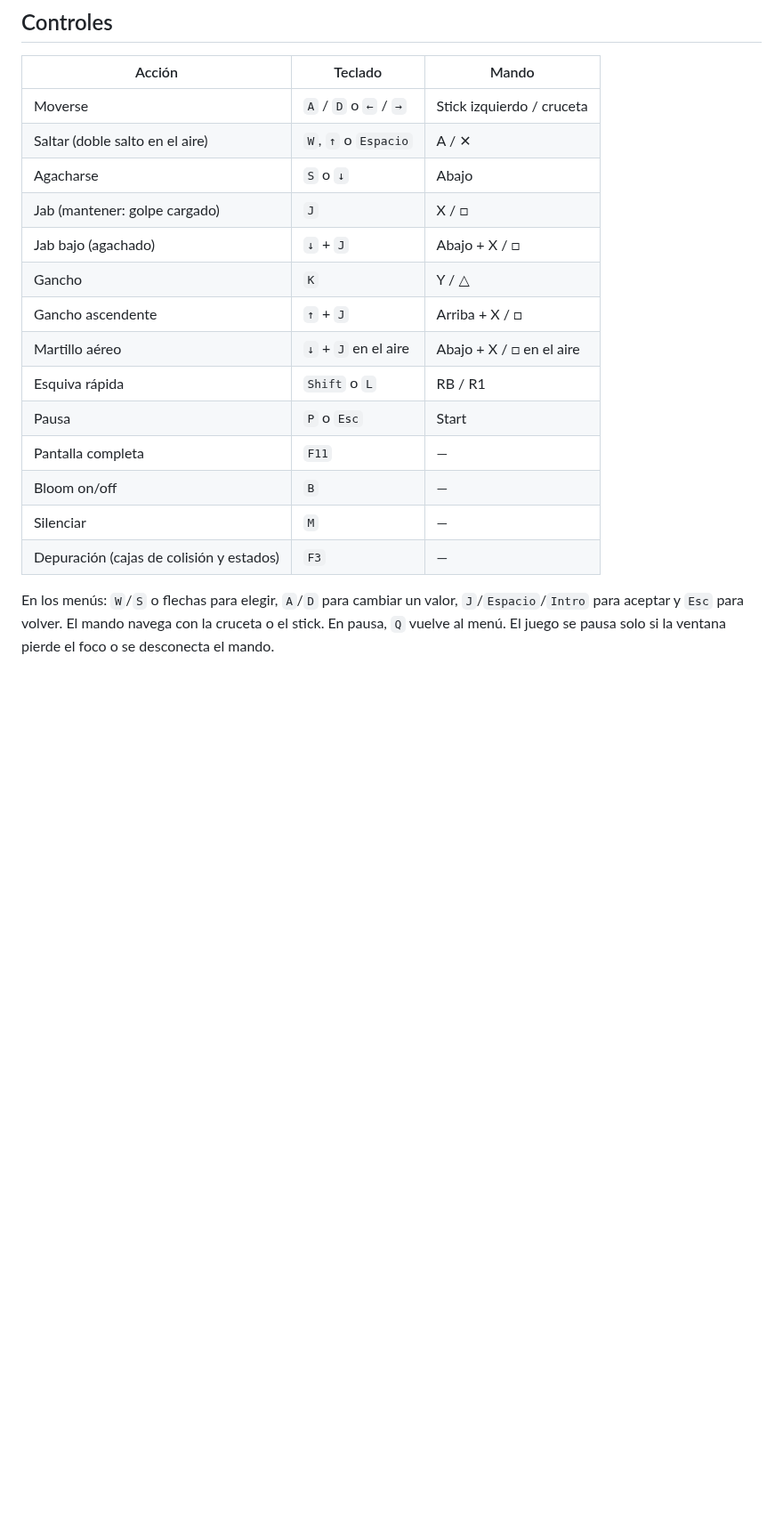
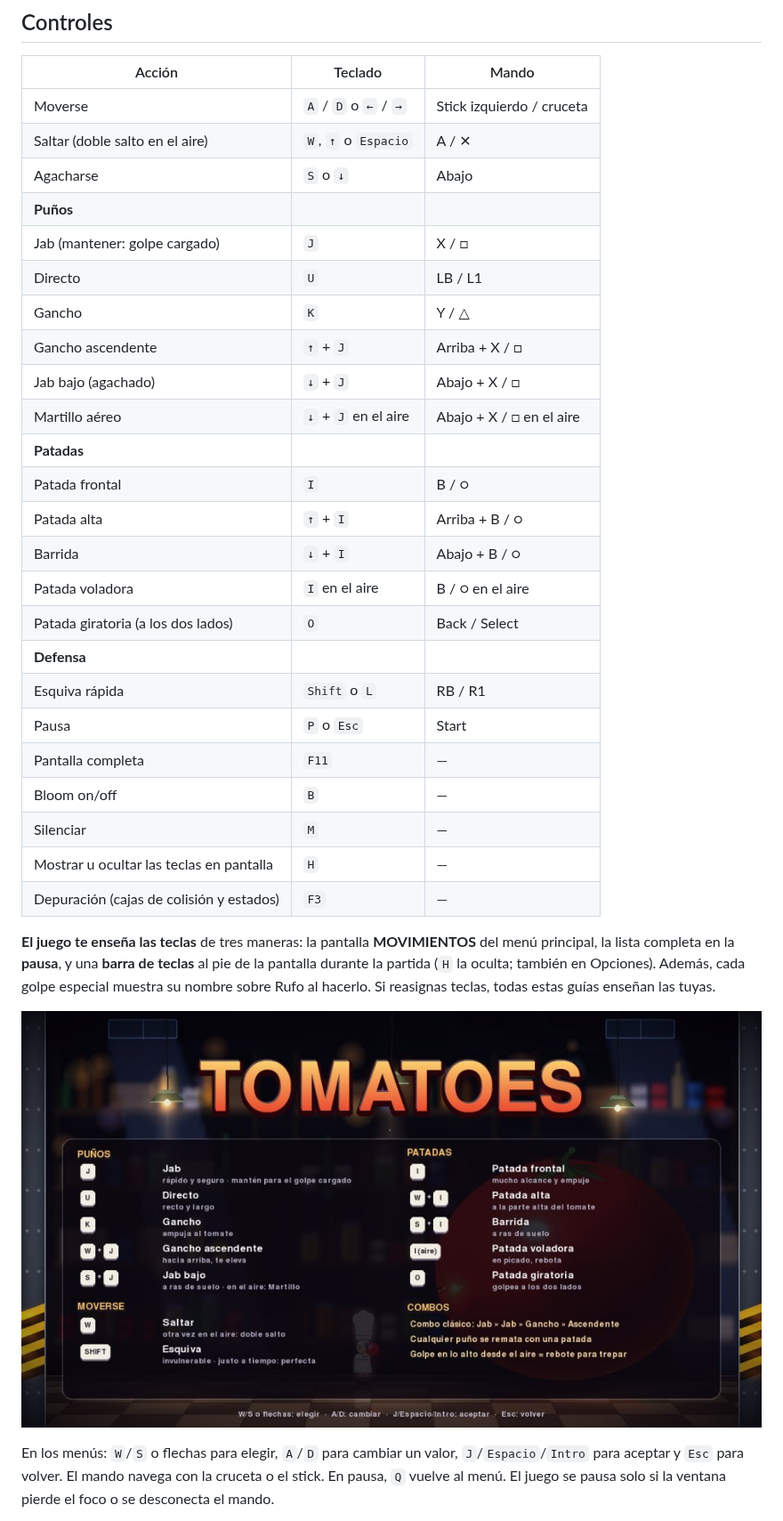
Before and after one commit to davidvivo-ia/pytomatoes, a Markdown page: README.md, the part around one of its changes. Shown at 89% size. Rendered like a GitHub page; pictures changed too: docs/movimientos.jpg (added); blank space fills up the shorter version.

```diff
--- a/README.md
+++ b/README.md
@@ -50,17 +50,31 @@ uv run pytomatoes.py
 | Moverse | `A` / `D` o `←` / `→` | Stick izquierdo / cruceta |
 | Saltar (doble salto en el aire) | `W`, `↑` o `Espacio` | A / ✕ |
 | Agacharse | `S` o `↓` | Abajo |
+| **Puños** | | |
 | Jab (mantener: golpe cargado) | `J` | X / □ |
-| Jab bajo (agachado) | `↓` + `J` | Abajo + X / □ |
+| Directo | `U` | LB / L1 |
 | Gancho | `K` | Y / △ |
 | Gancho ascendente | `↑` + `J` | Arriba + X / □ |
+| Jab bajo (agachado) | `↓` + `J` | Abajo + X / □ |
 | Martillo aéreo | `↓` + `J` en el aire | Abajo + X / □ en el aire |
+| **Patadas** | | |
+| Patada frontal | `I` | B / ○ |
+| Patada alta | `↑` + `I` | Arriba + B / ○ |
+| Barrida | `↓` + `I` | Abajo + B / ○ |
+| Patada voladora | `I` en el aire | B / ○ en el aire |
+| Patada giratoria (a los dos lados) | `O` | Back / Select |
+| **Defensa** | | |
 | Esquiva rápida | `Shift` o `L` | RB / R1 |
 | Pausa | `P` o `Esc` | Start |
 | Pantalla completa | `F11` | — |
 | Bloom on/off | `B` | — |
 | Silenciar | `M` | — |
+| Mostrar u ocultar las teclas en pantalla | `H` | — |
 | Depuración (cajas de colisión y estados) | `F3` | — |
+
+**El juego te enseña las teclas** de tres maneras: la pantalla **MOVIMIENTOS** del menú principal, la lista completa en la **pausa**, y una **barra de teclas** al pie de la pantalla durante la partida (`H` la oculta; también en Opciones). Además, cada golpe especial muestra su nombre sobre Rufo al hacerlo. Si reasignas teclas, todas estas guías enseñan las tuyas.
+
+![Pantalla de movimientos](docs/movimientos.jpg)
 
 En los menús: `W`/`S` o flechas para elegir, `A`/`D` para cambiar un valor, `J`/`Espacio`/`Intro` para aceptar y `Esc` para volver. El mando navega con la cruceta o el stick. En pausa, `Q` vuelve al menú. El juego se pausa solo si la ventana pierde el foco o se desconecta el mando.
 
```
Also changed, not shown: other parts of README.md (+17 -2 lines), docs/combate.jpg, docs/titulo.jpg, 1 other file.
